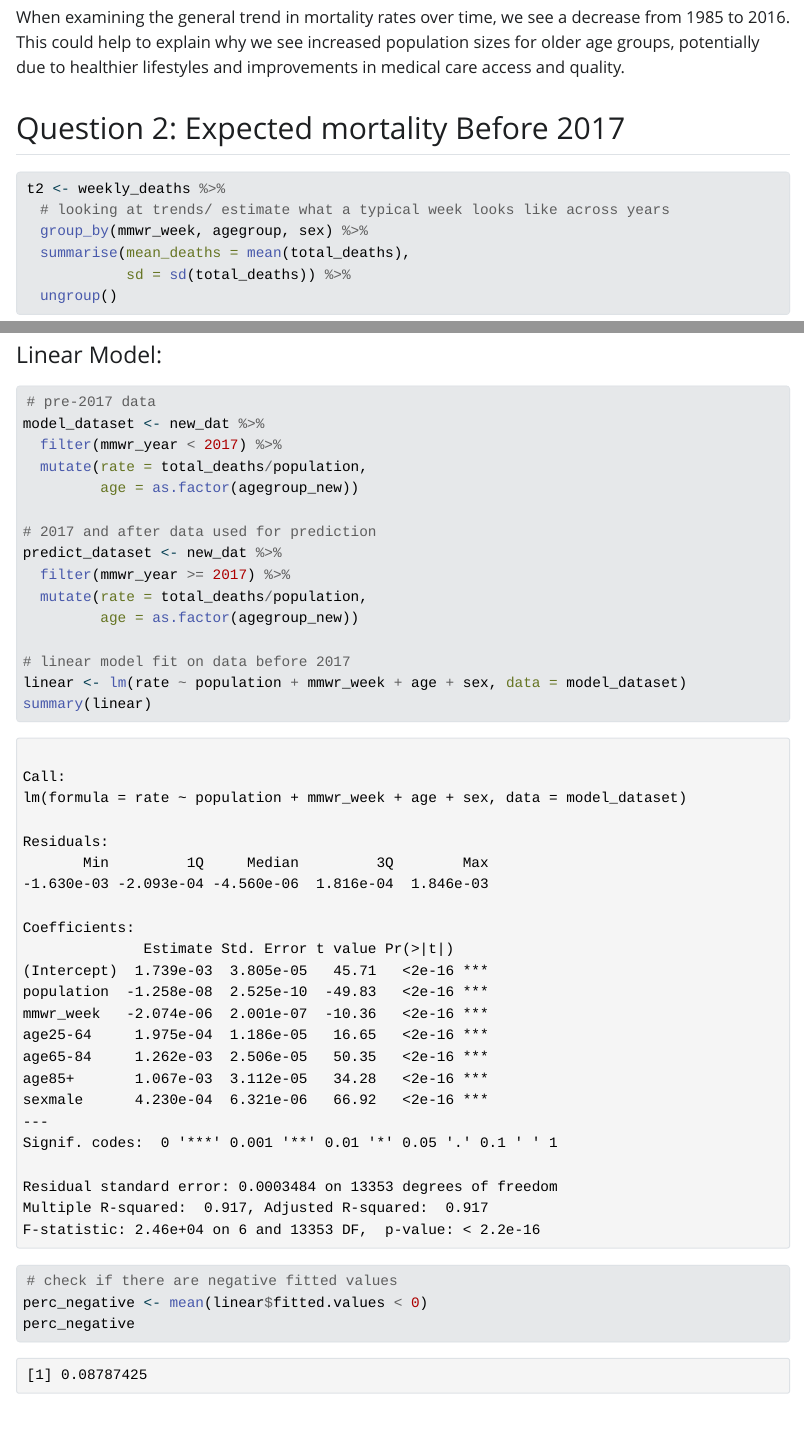
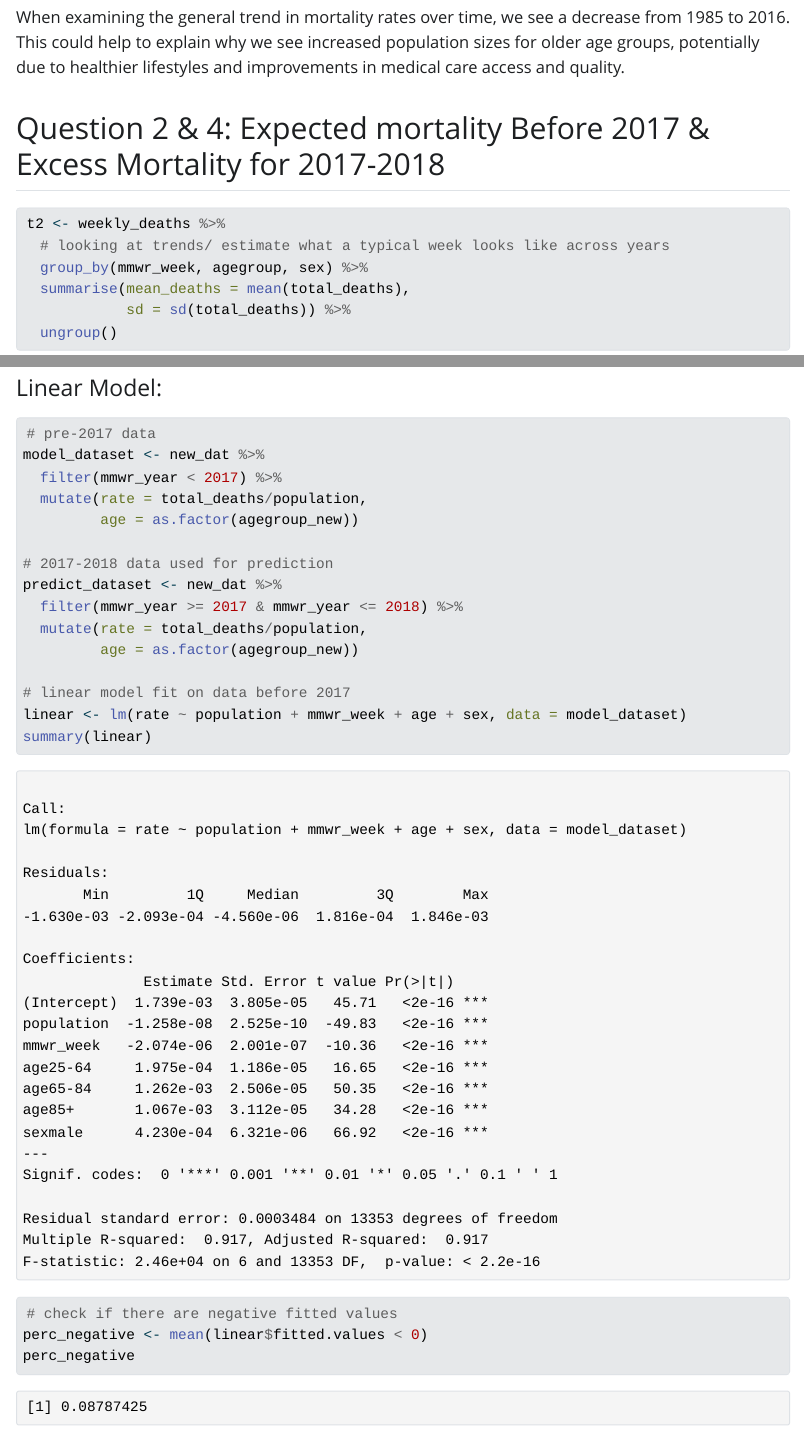
Before and after one commit to zooeelu/biostats620_final_project, a Quarto document (biostats620_final_project.qmd): the page in a window 1100 px wide, from 2720 px down, and a second part further down, joined at a grey line. The pictures show the output file biostats620_final_project.html that the author committed with the source, opened offline; Quarto's library style sheets are replaced by a plain one without menus; long lines of code are wrapped.

Commit message:
updated prediction date range

````diff
--- a/biostats620_final_project.qmd
+++ b/biostats620_final_project.qmd
@@ -58,7 +58,7 @@ Considering the population size of Puerto Rico from 1985 to 2022, we see differi
 
 When examining the general trend in mortality rates over time, we see a decrease from 1985 to 2016. This could help to explain why we see increased population sizes for older age groups, potentially due to healthier lifestyles and improvements in medical care access and quality.
 
-## Question 2: Expected mortality Before 2017
+## Question 2 & 4: Expected mortality Before 2017 & Excess Mortality for 2017-2018
 
 ```{r, warning = FALSE}
 t2 <- weekly_deaths %>%
@@ -121,9 +121,9 @@ model_dataset <- new_dat %>%
   mutate(rate = total_deaths/population,
          age = as.factor(agegroup_new))
 
-# 2017 and after data used for prediction
+# 2017-2018 data used for prediction
 predict_dataset <- new_dat %>%
-  filter(mmwr_year >= 2017) %>%
+  filter(mmwr_year >= 2017 & mmwr_year <= 2018) %>%
   mutate(rate = total_deaths/population,
          age = as.factor(agegroup_new))
 
````
Also changed, not shown: biostats620_final_project.html, biostats620_final_project_files/figure-html/unnamed-chunk-6-1.png, biostats620_final_project_files/figure-html/unnamed-chunk-6-2.png.
